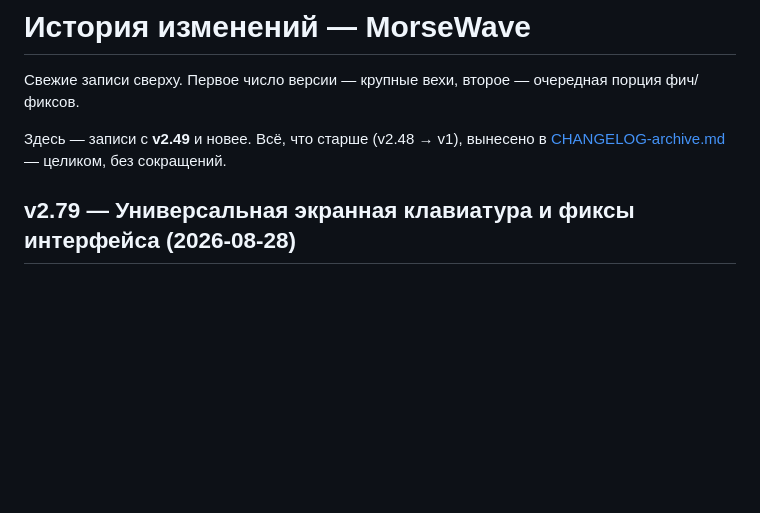
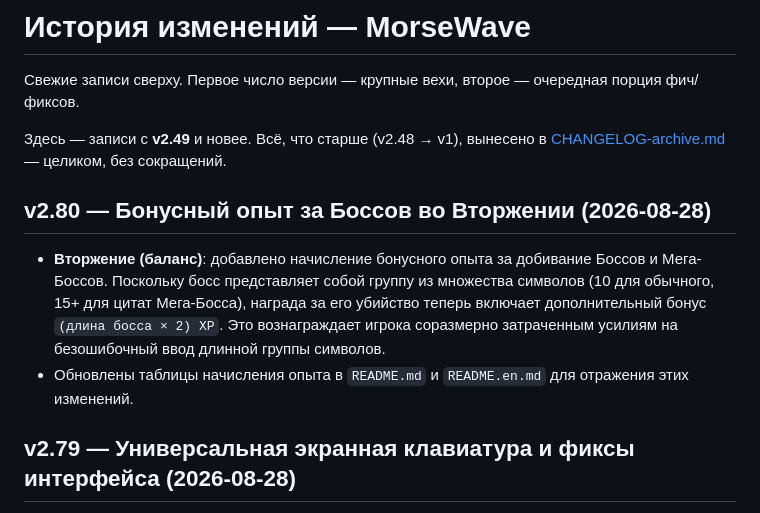
Before and after one commit to loloka/morsewave, a Markdown page: CHANGELOG.md, the part around the change. GitHub-like rendering; blank space fills up the shorter version.

```diff
--- a/CHANGELOG.md
+++ b/CHANGELOG.md
@@ -5,6 +5,11 @@
 
 Здесь — записи с **v2.49** и новее. Всё, что старше (v2.48 → v1), вынесено
 в [CHANGELOG-archive.md](CHANGELOG-archive.md) — целиком, без сокращений.
+
+## v2.80 — Бонусный опыт за Боссов во Вторжении (2026-08-28)
+
+- **Вторжение (баланс)**: добавлено начисление бонусного опыта за добивание Боссов и Мега-Боссов. Поскольку босс представляет собой группу из множества символов (10 для обычного, 15+ для цитат Мега-Босса), награда за его убийство теперь включает дополнительный бонус `(длина босса × 2) XP`. Это вознаграждает игрока соразмерно затраченным усилиям на безошибочный ввод длинной группы символов.
+- Обновлены таблицы начисления опыта в `README.md` и `README.en.md` для отражения этих изменений.
 
 ## v2.79 — Универсальная экранная клавиатура и фиксы интерфейса (2026-08-28)
 
```
Also changed, not shown: README.md (+1 -1 lines).
